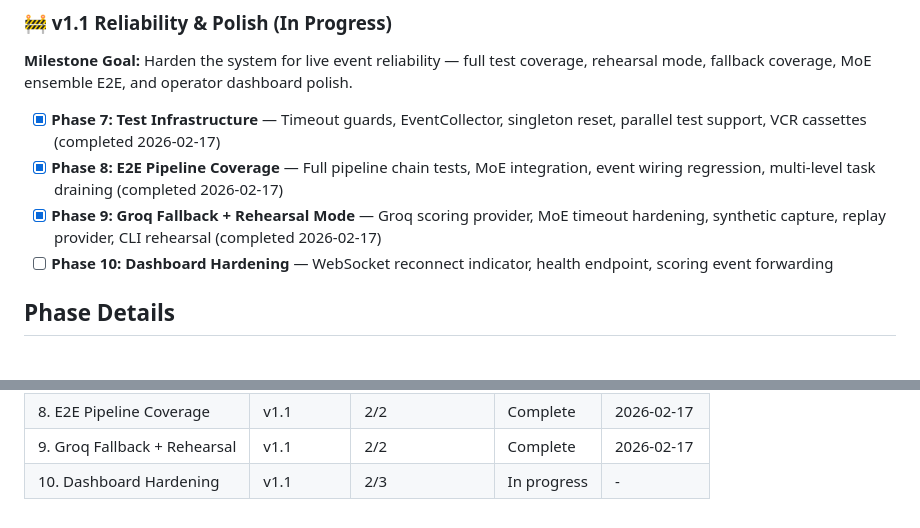
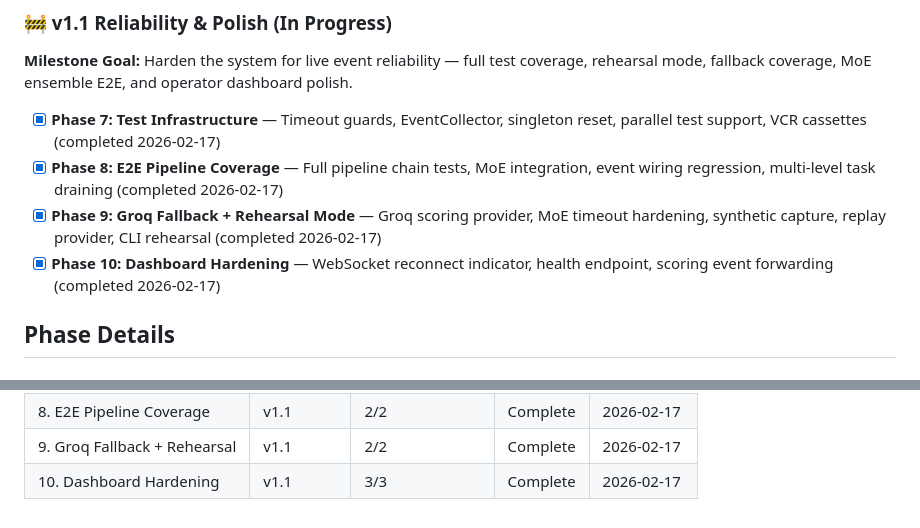
Before and after one commit to basicScandal/arbiter, a Markdown page: .planning/ROADMAP.md, 2 parts joined by grey strips. Rendered like a GitHub page.

Commit message:
docs(phase-10): complete phase execution

```diff
--- a/.planning/ROADMAP.md
+++ b/.planning/ROADMAP.md
@@ -28,7 +28,7 @@ See: `.planning/milestones/v1.0-ROADMAP.md` for full details.
 - [x] **Phase 7: Test Infrastructure** — Timeout guards, EventCollector, singleton reset, parallel test support, VCR cassettes (completed 2026-02-17)
 - [x] **Phase 8: E2E Pipeline Coverage** — Full pipeline chain tests, MoE integration, event wiring regression, multi-level task draining (completed 2026-02-17)
 - [x] **Phase 9: Groq Fallback + Rehearsal Mode** — Groq scoring provider, MoE timeout hardening, synthetic capture, replay provider, CLI rehearsal (completed 2026-02-17)
-- [ ] **Phase 10: Dashboard Hardening** — WebSocket reconnect indicator, health endpoint, scoring event forwarding
+- [x] **Phase 10: Dashboard Hardening** — WebSocket reconnect indicator, health endpoint, scoring event forwarding (completed 2026-02-17)
 
 ## Phase Details
 
@@ -110,4 +110,4 @@ Phases execute in numeric order: 7 -> 8 -> 9 -> 10
 | 7. Test Infrastructure | v1.1 | 2/2 | Complete | 2026-02-17 |
 | 8. E2E Pipeline Coverage | v1.1 | 2/2 | Complete | 2026-02-17 |
 | 9. Groq Fallback + Rehearsal | v1.1 | 2/2 | Complete | 2026-02-17 |
-| 10. Dashboard Hardening | v1.1 | 2/3 | In progress | - |
+| 10. Dashboard Hardening | v1.1 | 3/3 | Complete | 2026-02-17 |
```
Also changed, not shown: other parts of .planning/ROADMAP.md (+1 -1 lines), 1 other file.
